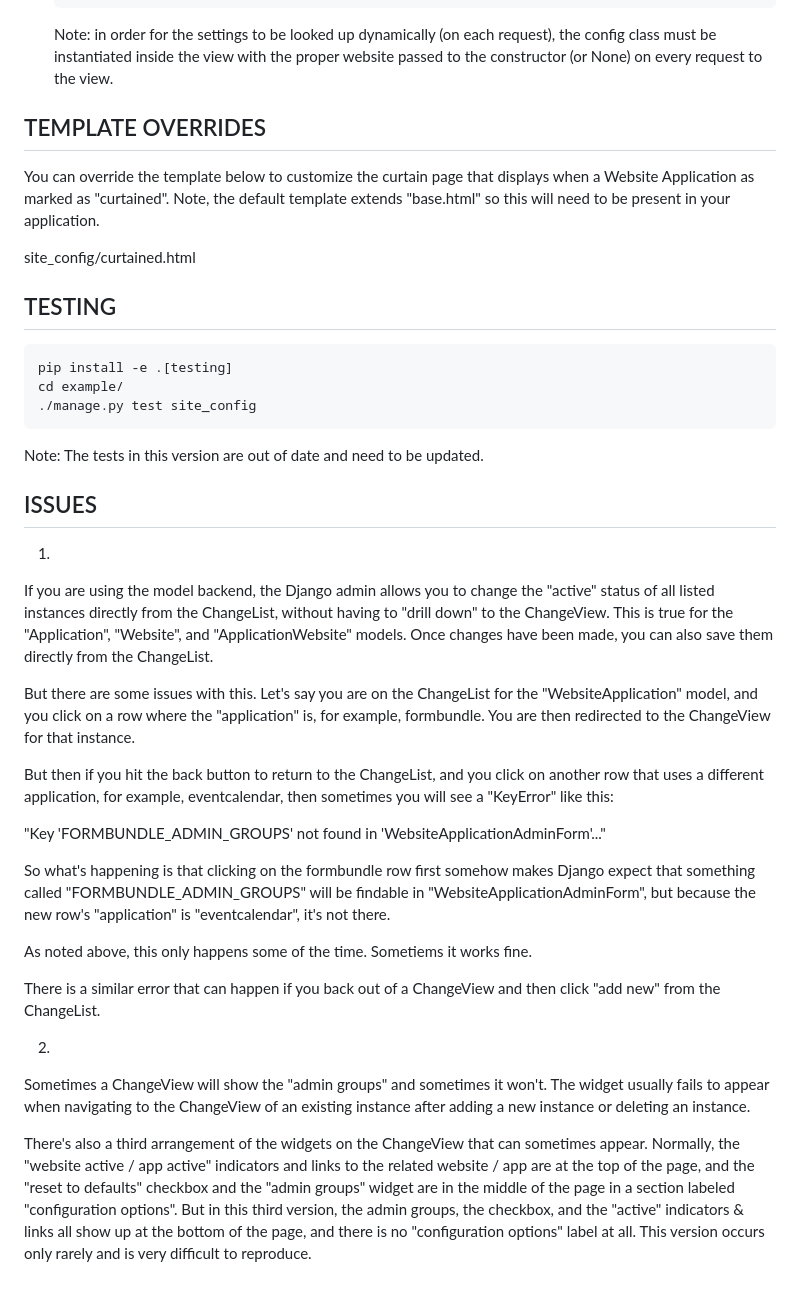
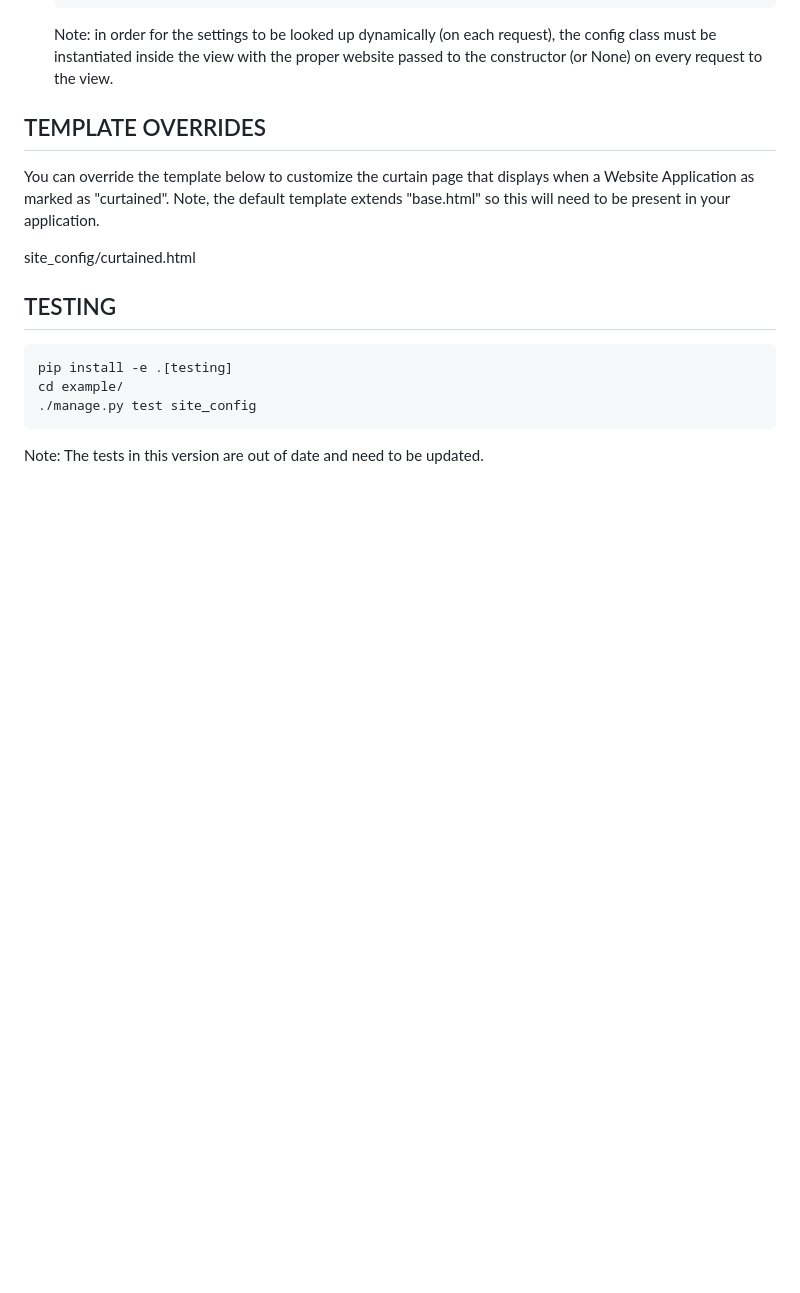
Before and after one commit to ImaginaryLandscape/django_site_config, a Markdown page: README.md, the part around the change. Rendered like a GitHub page; blank space fills up the shorter version.

Commit message:
Remove descriptions of bugs now fixed in previous commmit

```diff
--- a/README.md
+++ b/README.md
@@ -321,50 +321,3 @@ extends "base.html" so this will need to be present in your application.
     ./manage.py test site_config
 
 Note: The tests in this version are out of date and need to be updated.
-
-
-## ISSUES ##
-
-1.
-
-If you are using the model backend, the Django admin allows you to change the
-"active" status of all listed instances directly from the ChangeList, without
-having to "drill down" to the ChangeView.  This is true for the "Application",
-"Website", and "ApplicationWebsite" models.  Once changes have been made, you
-can also save them directly from the ChangeList.
-
-But there are some issues with this. Let's say you are on the ChangeList for
-the "WebsiteApplication" model, and you click on a row where the "application"
-is, for example, formbundle. You are then redirected to the ChangeView for
-that instance.
-
-But then if you hit the back button to return to the ChangeList, and you click
-on another row that uses a different application, for example, eventcalendar,
-then sometimes you will see a "KeyError" like this:
-
-"Key 'FORMBUNDLE_ADMIN_GROUPS' not found in 'WebsiteApplicationAdminForm'..."
-
-So what's happening is that clicking on the formbundle row first somehow makes
-Django expect that something called "FORMBUNDLE_ADMIN_GROUPS" will be findable
-in "WebsiteApplicationAdminForm", but because the new row's "application" is
-"eventcalendar", it's not there.
-
-As noted above, this only happens some of the time. Sometiems it works fine.
-
-There is a similar error that can happen if you back out of a ChangeView and
-then click "add new" from the ChangeList.
-
-2.
-
-Sometimes a ChangeView will show the "admin groups" and sometimes it won't.
-The widget usually fails to appear when navigating to the ChangeView of an
-existing instance after adding a new instance or deleting an instance.
-
-There's also a third arrangement of the widgets on the ChangeView that can
-sometimes appear. Normally, the "website active / app active" indicators and
-links to the related website / app are at the top of the page, and the "reset
-to defaults" checkbox and the "admin groups" widget are in the middle of the
-page in a section labeled "configuration options". But in this third version,
-the admin groups, the checkbox, and the "active" indicators & links all show
-up at the bottom of the page, and there is no "configuration options" label at
-all.  This version occurs only rarely and is very difficult to reproduce.
```
